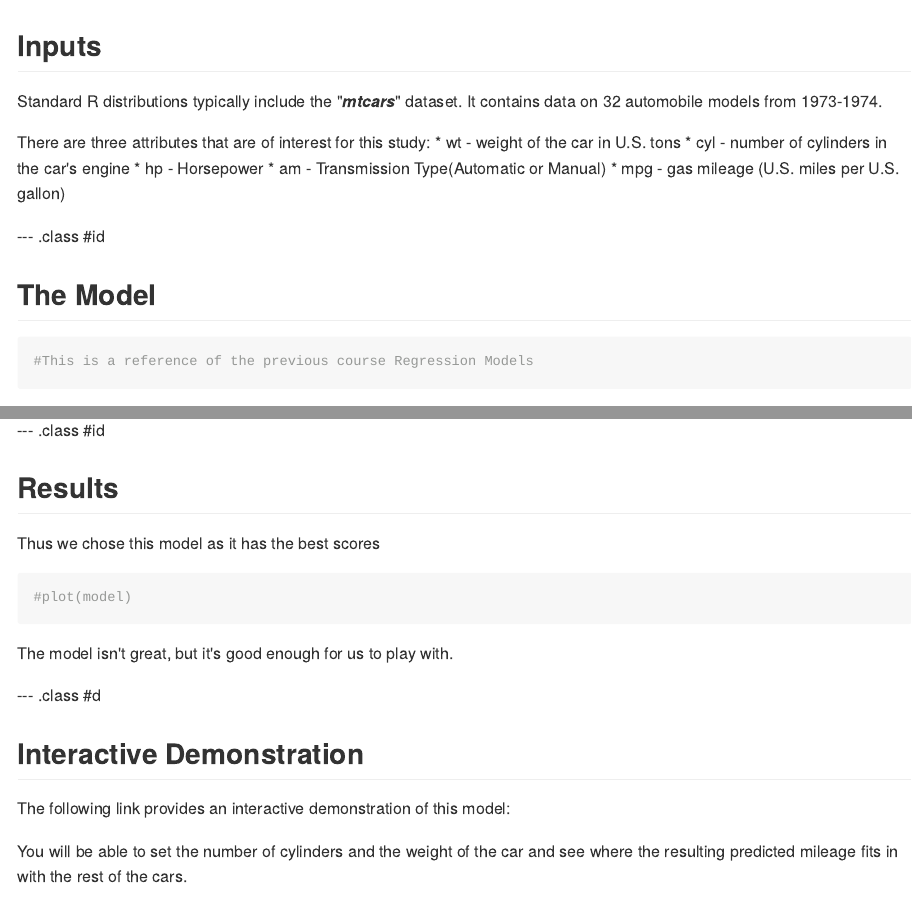
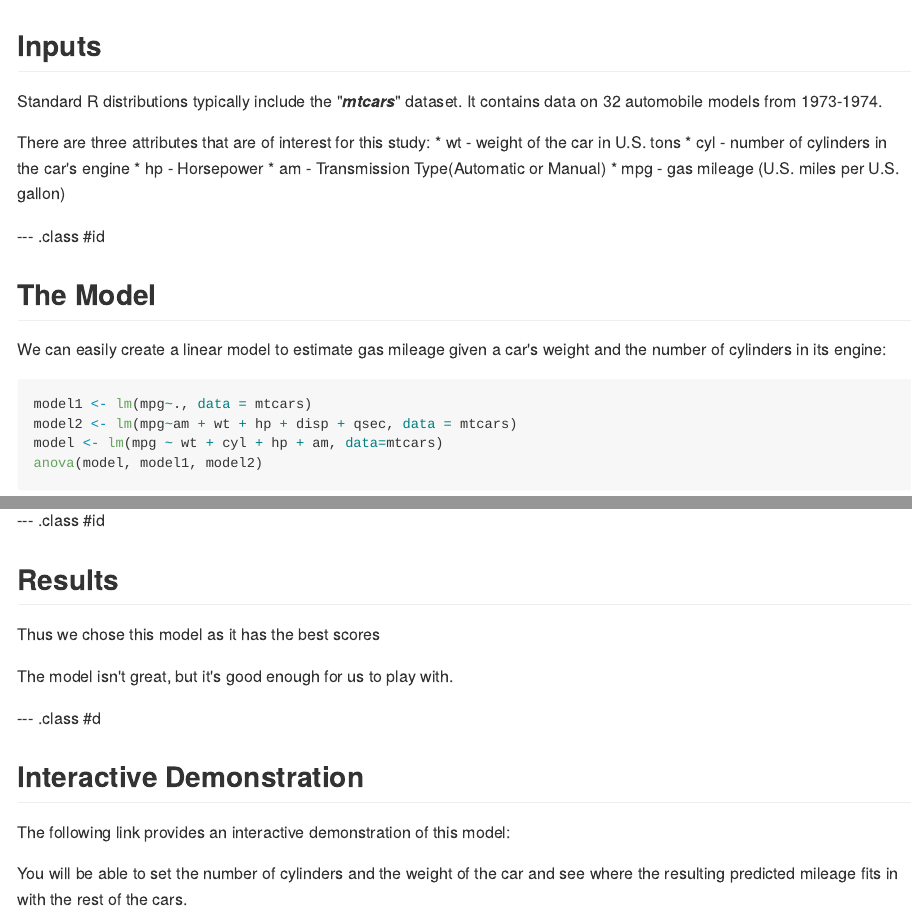
Before and after one commit to yewwah/slides_datapdts, an R Markdown document (index.Rmd): the page in a window 1100 px wide, from its top, and a second part further down, joined at a grey line. The pictures show the output file index.md that the author committed with the source, drawn offline in the style of GitHub.

Commit message:
publishing deck

````diff
--- a/index.Rmd
+++ b/index.Rmd
@@ -26,7 +26,7 @@ There are three attributes that are of interest for this study:
 
 ## The Model
 ```{r}
-#This is a reference of the previous course Regression Models
+
 ```
 We can easily create a linear model to estimate gas mileage given
 a car's weight and the number of cylinders in its engine:
@@ -44,9 +44,7 @@ anova(model, model1, model2)
 ## Results
 
 Thus we chose this model as it has the best scores
-```{r}
-#plot(model)
-```
+
 
 The model isn't great, but it's good enough for us to play with.
 
````
Also changed, not shown: index.html, index.md.
